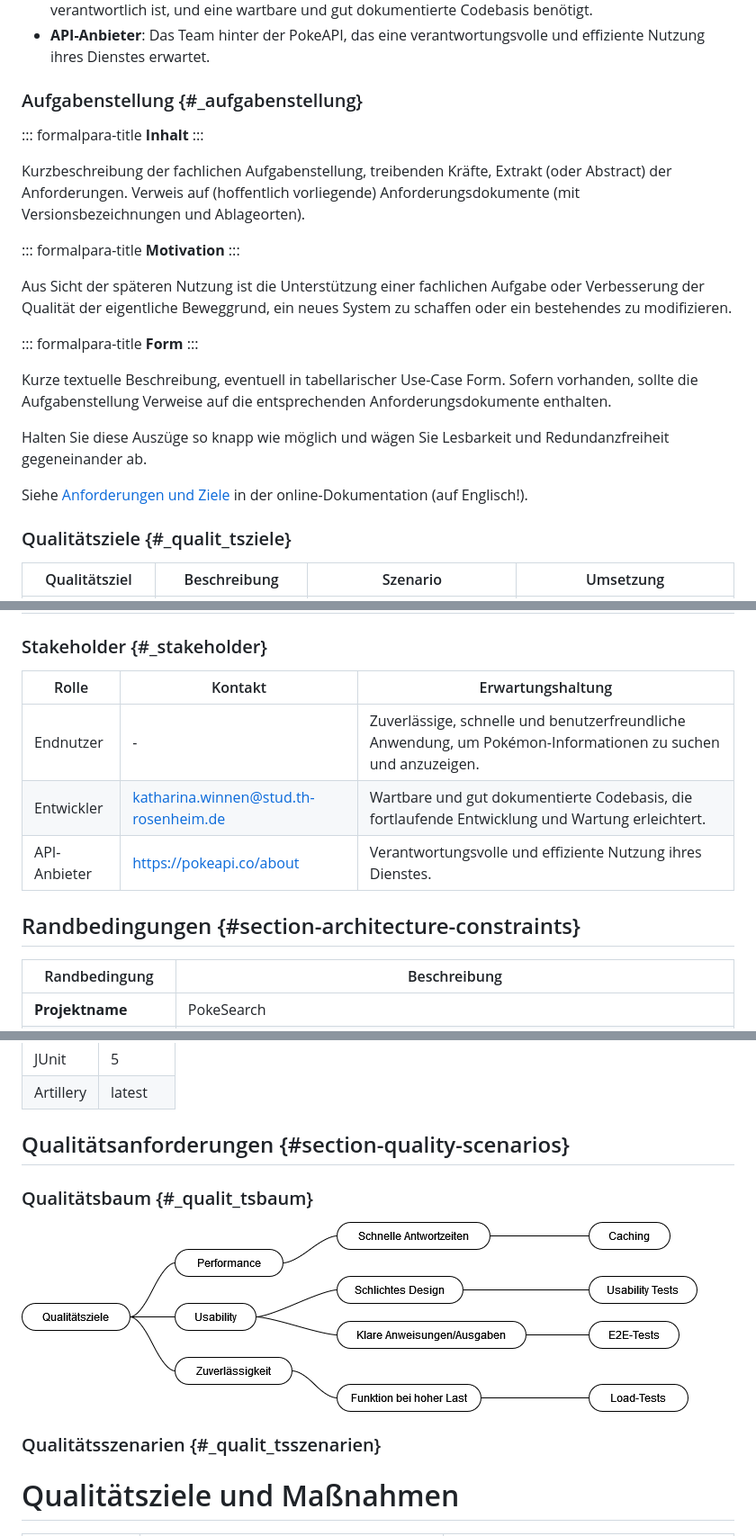
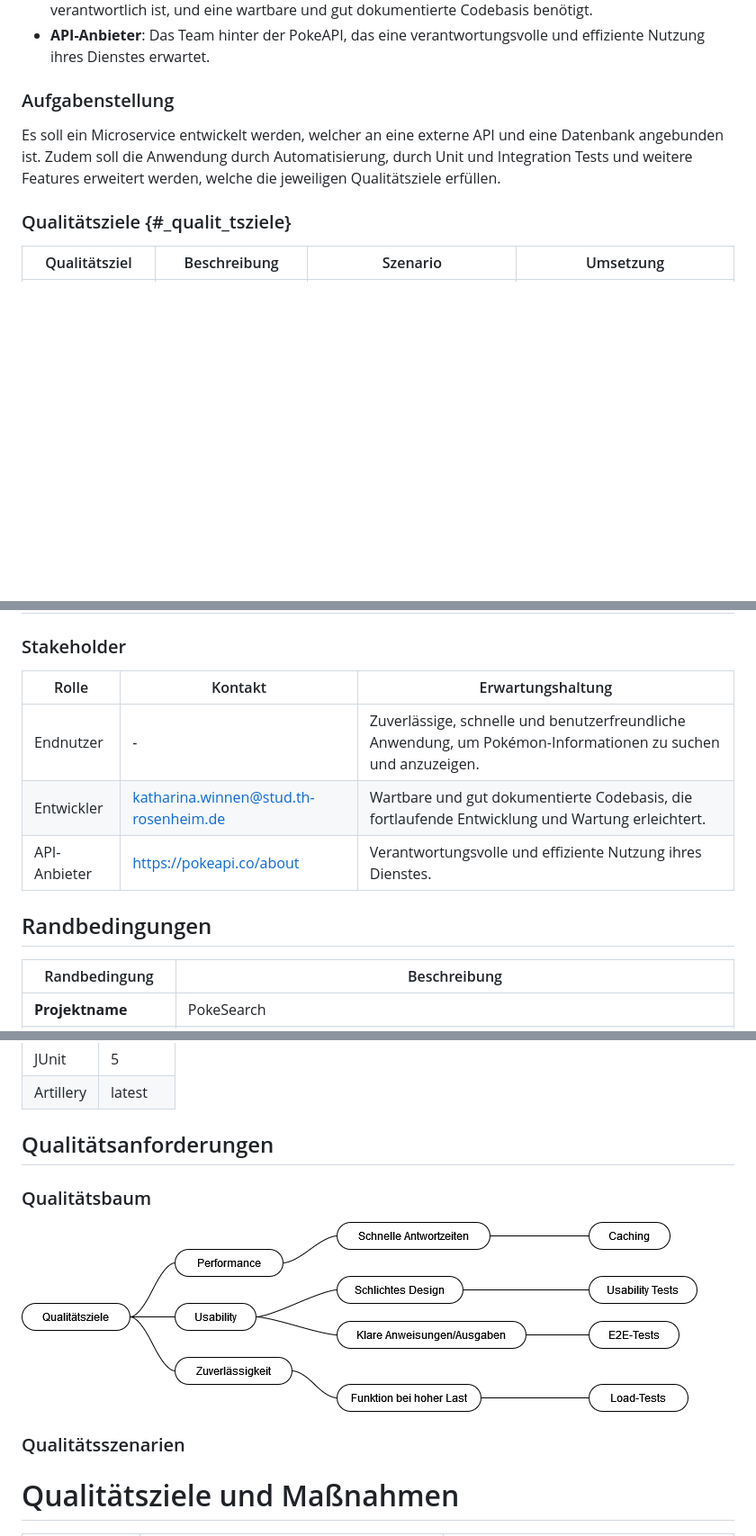
Before and after one commit to KathiWi44/Pokemon-Search, a Markdown page: README.md, 3 parts joined by grey strips. Shown at 90% size. Rendered like a GitHub page; blank space fills up the shorter version.

```diff
--- a/README.md
+++ b/README.md
@@ -24,38 +24,9 @@ In den Lebenszyklus der Software, sind folgende Stakeholder eingebunden, mit ihr
 -   **Entwickler**: Das Entwicklungsteam, das für den Aufbau und die Wartung der Anwendung verantwortlich ist, und eine wartbare und gut dokumentierte Codebasis benötigt.
 -   **API-Anbieter**: Das Team hinter der PokeAPI, das eine verantwortungsvolle und effiziente Nutzung ihres Dienstes erwartet.
 
-### Aufgabenstellung {#_aufgabenstellung}
+### Aufgabenstellung
 
-::: formalpara-title
-**Inhalt**
-:::
-
-Kurzbeschreibung der fachlichen Aufgabenstellung, treibenden Kräfte,
-Extrakt (oder Abstract) der Anforderungen. Verweis auf (hoffentlich
-vorliegende) Anforderungsdokumente (mit Versionsbezeichnungen und
-Ablageorten).
-
-::: formalpara-title
-**Motivation**
-:::
-
-Aus Sicht der späteren Nutzung ist die Unterstützung einer fachlichen
-Aufgabe oder Verbesserung der Qualität der eigentliche Beweggrund, ein
-neues System zu schaffen oder ein bestehendes zu modifizieren.
-
-::: formalpara-title
-**Form**
-:::
-
-Kurze textuelle Beschreibung, eventuell in tabellarischer Use-Case Form.
-Sofern vorhanden, sollte die Aufgabenstellung Verweise auf die
-entsprechenden Anforderungsdokumente enthalten.
-
-Halten Sie diese Auszüge so knapp wie möglich und wägen Sie Lesbarkeit
-und Redundanzfreiheit gegeneinander ab.
-
-Siehe [Anforderungen und Ziele](https://docs.arc42.org/section-1/) in
-der online-Dokumentation (auf Englisch!).
+Es soll ein Microservice entwickelt werden, welcher an eine externe API und eine Datenbank angebunden ist. Zudem soll die Anwendung durch Automatisierung, durch Unit und Integration Tests und weitere Features erweitert werden, welche die jeweiligen Qualitätsziele erfüllen.
 
 ### Qualitätsziele {#_qualit_tsziele}
 
@@ -65,7 +36,7 @@ der online-Dokumentation (auf Englisch!).
 | **Usability**   | Das System muss einfach und intuitiv bedienbar sein, auch für Benutzer ohne technische Vorkenntnisse. | Das System sollte durch ein benutzerfreundliches Design und klare Anweisungen eine intuitive Bedienung ermöglichen. | Die Sucheingabe ist simpel und minimalistisch gehalten, um Misverständnisse und Verwirrung zu vermeiden. |
 | **Zuverlässigkeit** | Das System muss eine hohe Verfügbarkeit und Fehlertoleranz aufweisen.                             | Das System sollte in der Lage sein, Ausfälle zu minimieren und schnell wieder funktionsfähig zu sein, um kontinuierlichen Betrieb zu gewährleisten.| Für die Zuverässigkeit wurden Lasttests mittels Artillery und diverese Nutzungs-Szenarien in end-to-end Tests implementiert. |
 
-### Stakeholder {#_stakeholder}
+### Stakeholder
 
 | Rolle                 | Kontakt          | Erwartungshaltung                                                                 |
 |-----------------------|------------------|----------------------------------------------------------------------------------|
@@ -73,7 +44,7 @@ der online-Dokumentation (auf Englisch!).
 | Entwickler            | katharina.winnen@stud.th-rosenheim.de | Wartbare und gut dokumentierte Codebasis, die fortlaufende Entwicklung und Wartung erleichtert. |
 | API-Anbieter          | https://pokeapi.co/about | Verantwortungsvolle und effiziente Nutzung ihres Dienstes.                        |
 
-## Randbedingungen {#section-architecture-constraints}
+## Randbedingungen
 
 | Randbedingung                  | Beschreibung                                                                                                       |
 |--------------------------------|-------------------------------------------------------------------------------------------------------------------|
@@ -334,13 +305,13 @@ Die `integration_test`-Bibliothek von Flutter wurde gewählt, um End-to-End-Test
 | JUnit                              | 5                  |
 | Artillery                          | latest               |
 
-## Qualitätsanforderungen {#section-quality-scenarios}
+## Qualitätsanforderungen
 
-### Qualitätsbaum {#_qualit_tsbaum}
+### Qualitätsbaum
 
 ![Qualität](images/quali.png)
 
-### Qualitätsszenarien {#_qualit_tsszenarien}
+### Qualitätsszenarien
 
 # Qualitätsziele und Maßnahmen
 
```
Also changed, not shown: other parts of README.md (+14 -14 lines).
